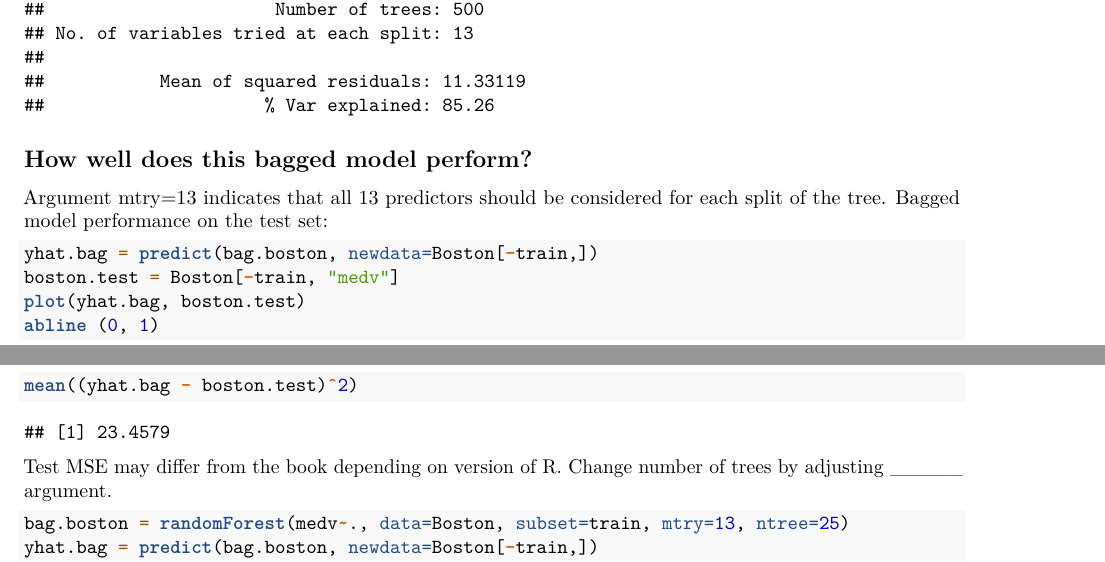
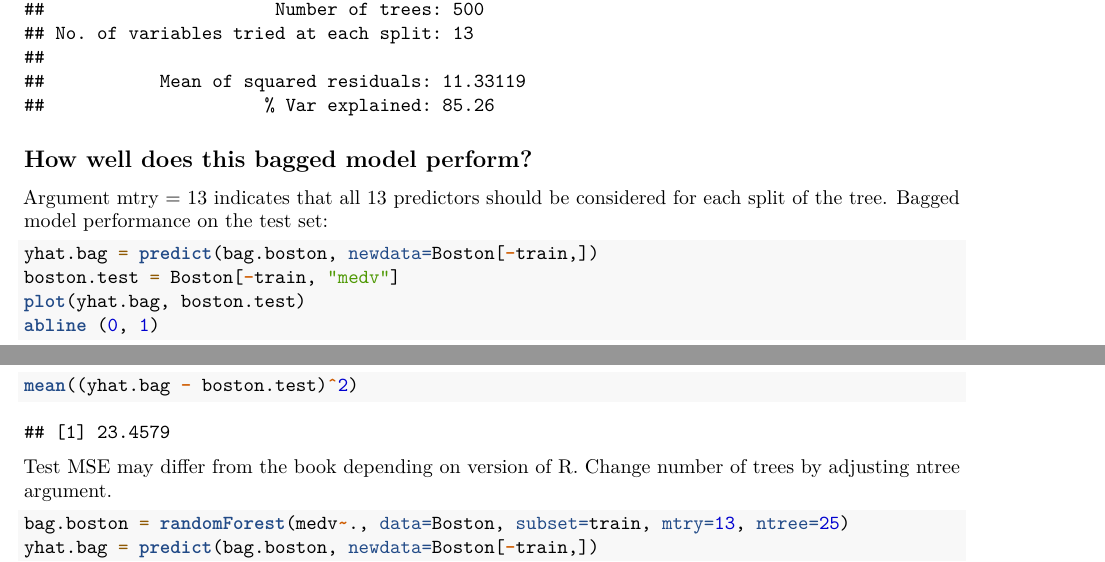
Before and after one commit to mpjacoby/Team15ML2Lab---Bagging-and-Random-Forests-and-Boosting-Oh-My, an R Markdown document (8.3.3 Bagging and Random Forests.Rmd): two parts of pages 1 and 2 of 3, joined at a grey line, cut so that both start at the same text. Rendered offline with R 4.5, knitr and Pandoc, then LaTeX, with nearby package versions.

Commit message:
Update 8.3.3 Bagging and Random Forests.Rmd

````diff
--- a/8.3.3 Bagging and Random Forests.Rmd
+++ b/8.3.3 Bagging and Random Forests.Rmd
@@ -39,7 +39,7 @@ mean((yhat.bag - boston.test)^2)
 ```
 
 Test MSE may differ from the book depending on version of R.
-Change number of trees by adjusting _____ argument.
+Change number of trees by adjusting ntree argument.
 ```{r}
 bag.boston = randomForest(medv~., data=Boston, subset=train, mtry=13, ntree=25)
 yhat.bag = predict(bag.boston, newdata=Boston[-train,])
````
Also changed, not shown: 8.3.3 Bagging and Random Forests.Rmd (2 more changed lines).
